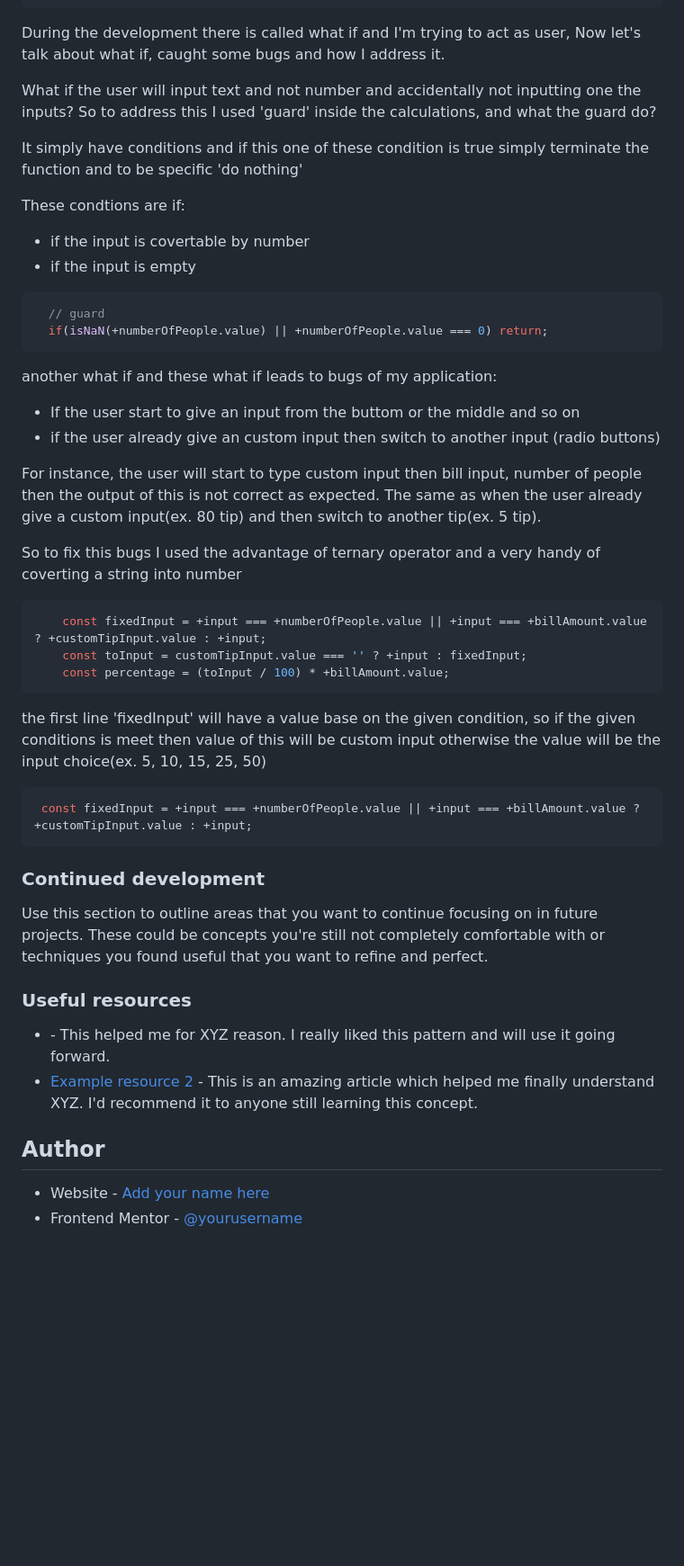
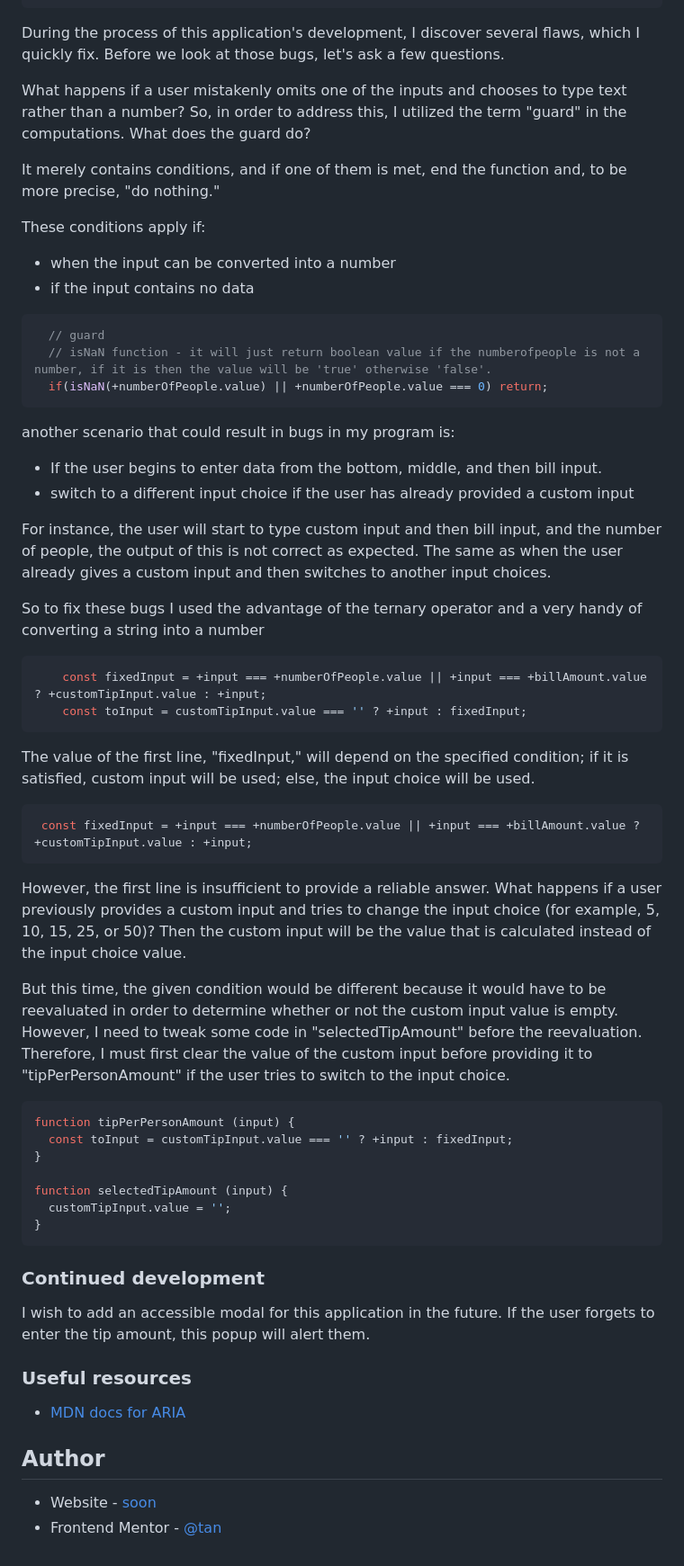
Before and after one commit to tan911/Tip-calculator-app, a Markdown page: README.md, the part around the change printed below. Shown: that part at 90% size. Rendered like a GitHub page; blank space fills up the shorter version.

````diff
--- a/README.md
+++ b/README.md
@@ -137,50 +132,67 @@ for(let k = 0; k < userInput.length; k++) {
 }
 ```
 
-During the development there is called what if and I'm trying to act as user, Now let's talk about what if, caught some bugs and how I address it.
+During the process of this application's development, I discover several flaws, which I quickly fix.
+Before we look at those bugs, let's ask a few questions.
 
-What if the user will input text and not number and accidentally not inputting one the inputs?
-So to address this I used 'guard' inside the calculations, and what the guard do?
+What happens if a user mistakenly omits one of the inputs and chooses to type text rather than a number?
+So, in order to address this, I utilized the term "guard" in the computations. What does the guard do?
 
-It simply have conditions and if this one of these condition is true simply terminate the function and to be specific 'do nothing'
+It merely contains conditions, and if one of them is met, end the function and, to be more precise, "do nothing."
 
-These condtions are if:
-- if the input is covertable by number
-- if the input is empty
+These conditions apply if:
+- when the input can be converted into a number
+- if the input contains no data
 
 ```js
   // guard
+  // isNaN function - it will just return boolean value if the numberofpeople is not a number, if it is then the value will be 'true' otherwise 'false'.
   if(isNaN(+numberOfPeople.value) || +numberOfPeople.value === 0) return;
 ```
-another what if and these what if leads to bugs of my application:
-- If the user start to give an input from the buttom or the middle and so on
-- if the user already give an custom input then switch to another input (radio buttons)
+another scenario that could result in bugs in my program is:
+- If the user begins to enter data from the bottom, middle, and then bill input.
+- switch to a different input choice if the user has already provided a custom input
 
-For instance, the user will start to type custom input then bill input, number of people then the output of this is not correct as expected. The same as when the user already give a custom input(ex. 80 tip) and then switch to another tip(ex. 5 tip).
+For instance, the user will start to type custom input and then bill input, and the number of people, the output of this is not correct as expected. The same as when the user already gives a custom input and then switches to another input choices.
 
-So to fix this bugs I used the advantage of ternary operator and a very handy of coverting a string into number
+So to fix these bugs I used the advantage of the ternary operator and a very handy of converting a string into a number
 ```js
     const fixedInput = +input === +numberOfPeople.value || +input === +billAmount.value ? +customTipInput.value : +input;
     const toInput = customTipInput.value === '' ? +input : fixedInput;
-    const percentage = (toInput / 100) * +billAmount.value;
 ```
 
-the first line 'fixedInput' will have a value base on the given condition, so if the given conditions is meet then value of this will be custom input otherwise the value will be the input choice(ex. 5, 10, 15, 25, 50)
+The value of the first line, "fixedInput," will depend on the specified condition; if it is satisfied, custom input will be used; else, the input choice will be used.
 ```js
  const fixedInput = +input === +numberOfPeople.value || +input === +billAmount.value ? +customTipInput.value : +input;
 ```
 
+However, the first line is insufficient to provide a reliable answer.
+What happens if a user previously provides a custom input and tries to change the input choice (for example, 5, 10, 15, 25, or 50)?
+Then the custom input will be the value that is calculated instead of the input choice value.
+
+But this time, the given condition would be different because it would have to be reevaluated in order to determine whether or not the custom input value is empty.
+However, I need to tweak some code in "selectedTipAmount" before the reevaluation.
+Therefore, I must first clear the value of the custom input before providing it to "tipPerPersonAmount" if the user tries to switch to the input choice.
+```js
+function tipPerPersonAmount (input) {
+  const toInput = customTipInput.value === '' ? +input : fixedInput;
+}
+
+function selectedTipAmount (input) {
+  customTipInput.value = '';
+}
+```
+
 ### Continued development
 
-Use this section to outline areas that you want to continue focusing on in future projects. These could be concepts you're still not completely comfortable with or techniques you found useful that you want to refine and perfect.
-
+I wish to add an accessible modal for this application in the future.
+If the user forgets to enter the tip amount, this popup will alert them.
 
 ### Useful resources
 
-- [](https://www.example.com) - This helped me for XYZ reason. I really liked this pattern and will use it going forward.
-- [Example resource 2](https://www.example.com) - This is an amazing article which helped me finally understand XYZ. I'd recommend it to anyone still learning this concept.
+- [MDN docs for ARIA](https://developer.mozilla.org/en-US/)
 
 ## Author
 
-- Website - [Add your name here](https://www.your-site.com)
-- Frontend Mentor - [@yourusername](https://www.frontendmentor.io/profile/yourusername)
+- Website - [soon](https://www.your-site.com)
+- Frontend Mentor - [@tan](https://www.frontendmentor.io/profile/tan911)
````
Also changed, not shown: other parts of README.md (+12 -17 lines).
